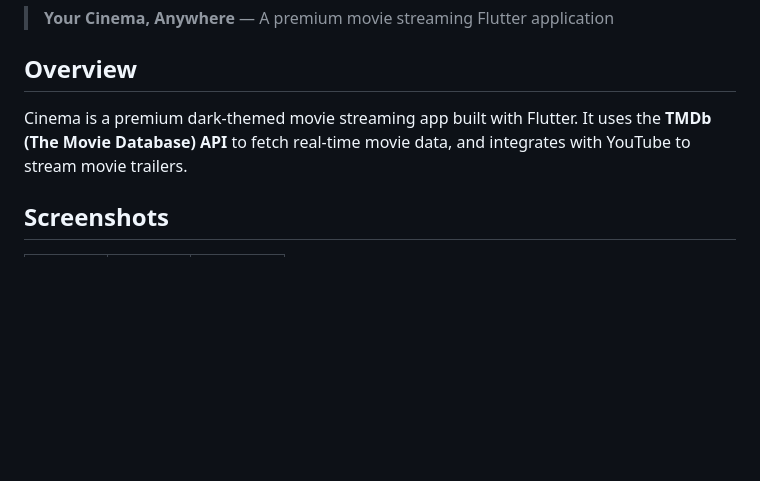
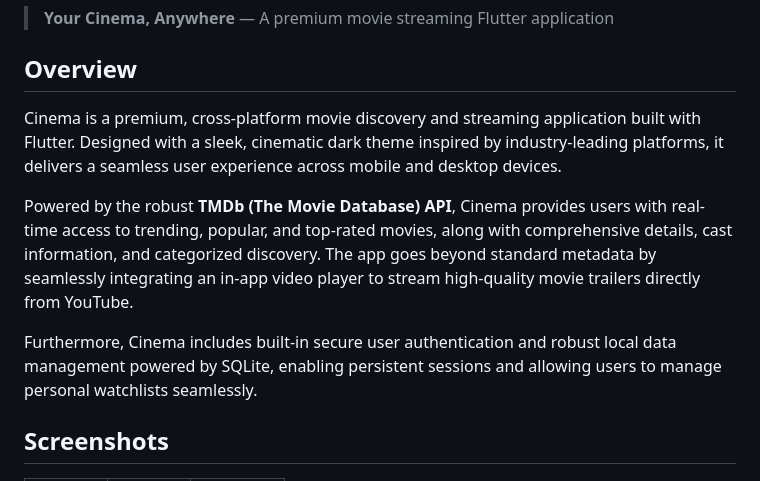
Before and after one commit to Amiry00/IIUC_Industrial_training, a Markdown page: flutter/movie_app/README.md, the part around the change. GitHub-like rendering; blank space fills up the shorter version.

Commit message:
update movie app README

```diff
--- a/flutter/movie_app/README.md
+++ b/flutter/movie_app/README.md
@@ -4,7 +4,11 @@
 
 ## Overview
 
-Cinema is a premium dark-themed movie streaming app built with Flutter. It uses the **TMDb (The Movie Database) API** to fetch real-time movie data, and integrates with YouTube to stream movie trailers.
+Cinema is a premium, cross-platform movie discovery and streaming application built with Flutter. Designed with a sleek, cinematic dark theme inspired by industry-leading platforms, it delivers a seamless user experience across mobile and desktop devices.
+
+Powered by the robust **TMDb (The Movie Database) API**, Cinema provides users with real-time access to trending, popular, and top-rated movies, along with comprehensive details, cast information, and categorized discovery. The app goes beyond standard metadata by seamlessly integrating an in-app video player to stream high-quality movie trailers directly from YouTube.
+
+Furthermore, Cinema includes built-in secure user authentication and robust local data management powered by SQLite, enabling persistent sessions and allowing users to manage personal watchlists seamlessly.
 
 ## Screenshots
 
```
